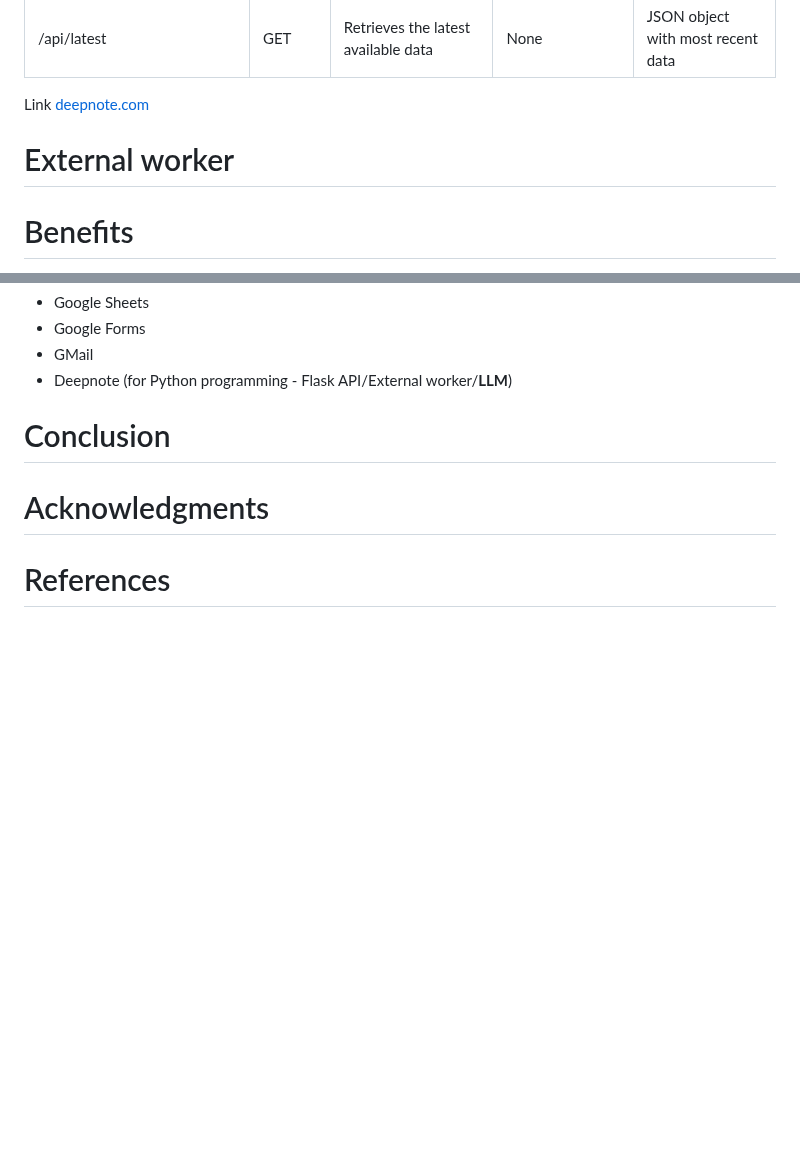
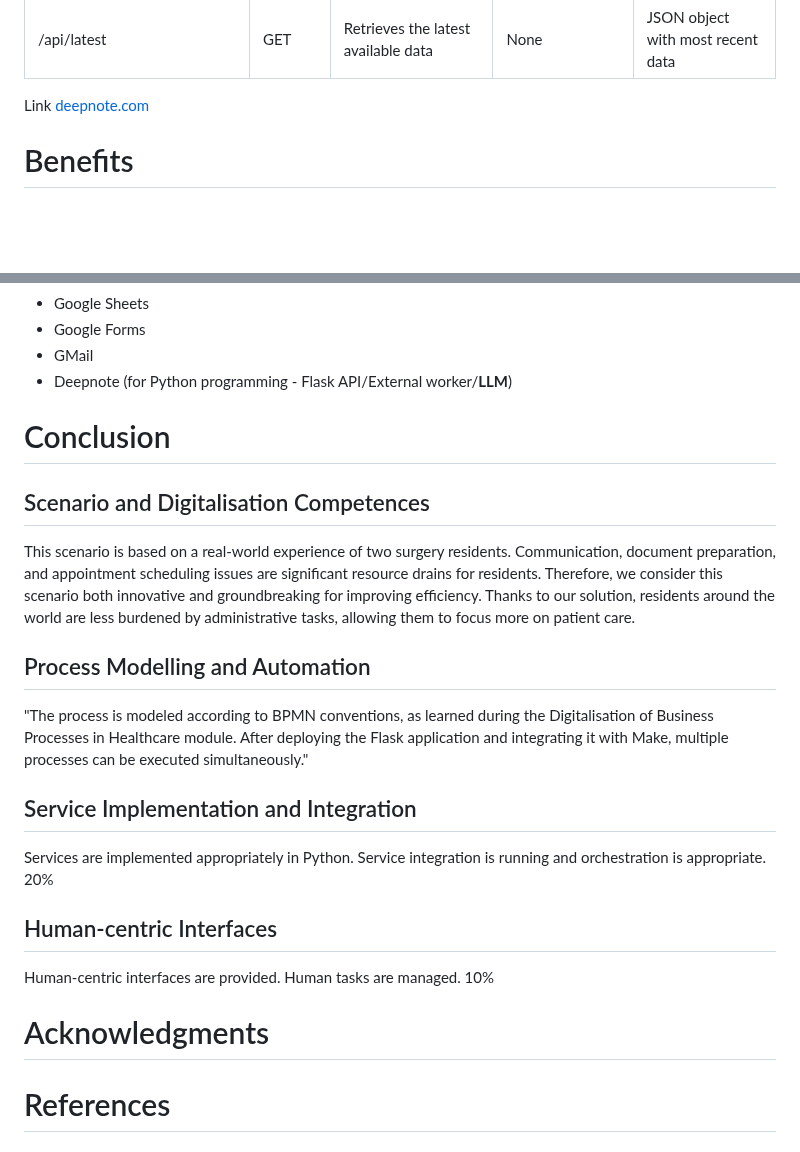
Before and after one commit to DigiBP/AS24TeamNexus, a Markdown page: README.md, 2 parts joined by grey strips. Rendered like a GitHub page; blank space fills up the shorter version.

Commit message:
Update README.md
conclusion

```diff
--- a/README.md
+++ b/README.md
@@ -212,9 +212,6 @@ The application integrates a large language model (LLM) from Hugging Face ("Hugg
 Link [deepnote.com](https://deepnote.com/workspace/Exercise-8e66c33b-eecd-42c8-bc44-7643f4fa0a86/project/TeamNexus-c9db920b-d439-4726-b52c-7a2b7d404be3/notebook/flask-app2-875a9f752d6743e3965809bb7b49cadb)
 
 
-
-# External worker
-
 # Benefits
 1. Streamlined Workflow: A unified digital system eliminates inefficiencies and reduces manual workload.
 2. Faster Discharge: Automation of document preparation ensures quicker discharge decisions.
@@ -232,6 +229,22 @@ Link [deepnote.com](https://deepnote.com/workspace/Exercise-8e66c33b-eecd-42c8-b
 - Deepnote (for Python programming - Flask API/External worker/**LLM**)
 
 # Conclusion
+## Scenario and Digitalisation Competences
+This scenario is based on a real-world experience of two surgery residents. Communication, document preparation, and appointment scheduling issues are significant resource drains for residents. Therefore, we consider this scenario both innovative and groundbreaking for improving efficiency. Thanks to our solution, residents around the world are less burdened by administrative tasks, allowing them to focus more on patient care.
+
+## Process Modelling and Automation
+"The process is modeled according to BPMN conventions, as learned during the Digitalisation of Business Processes in Healthcare module. After deploying the Flask application and integrating it with Make, multiple processes can be executed simultaneously."
+
+## Service Implementation and Integration
+Services are implemented appropriately in Python. Service integration is running and orchestration is appropriate.
+20%
+## Human-centric Interfaces
+Human-centric interfaces are provided. Human tasks are managed.
+10%
+
+
+
+
 # Acknowledgments
 # References
 # Disclaimer
```
Also changed, not shown: other parts of README.md (+1 -1 lines).
